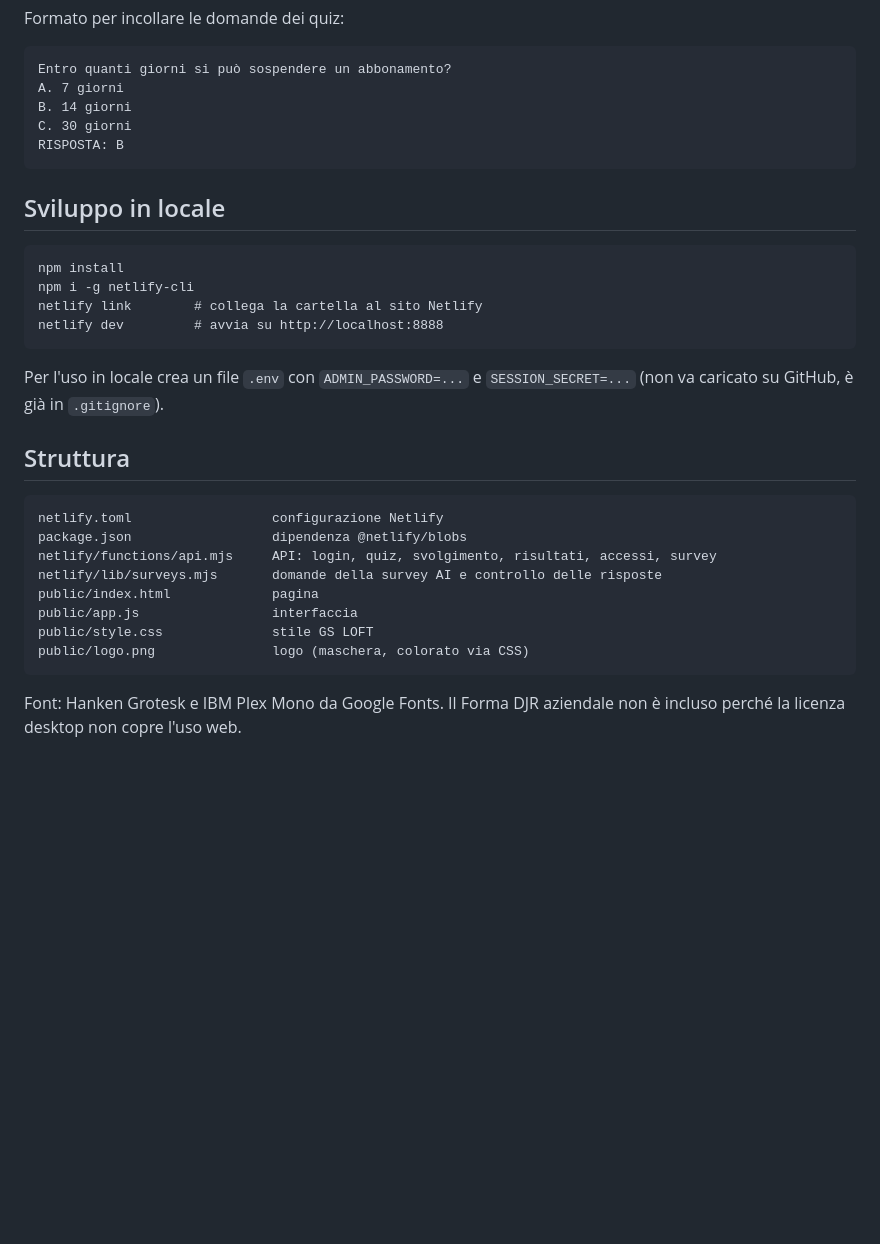
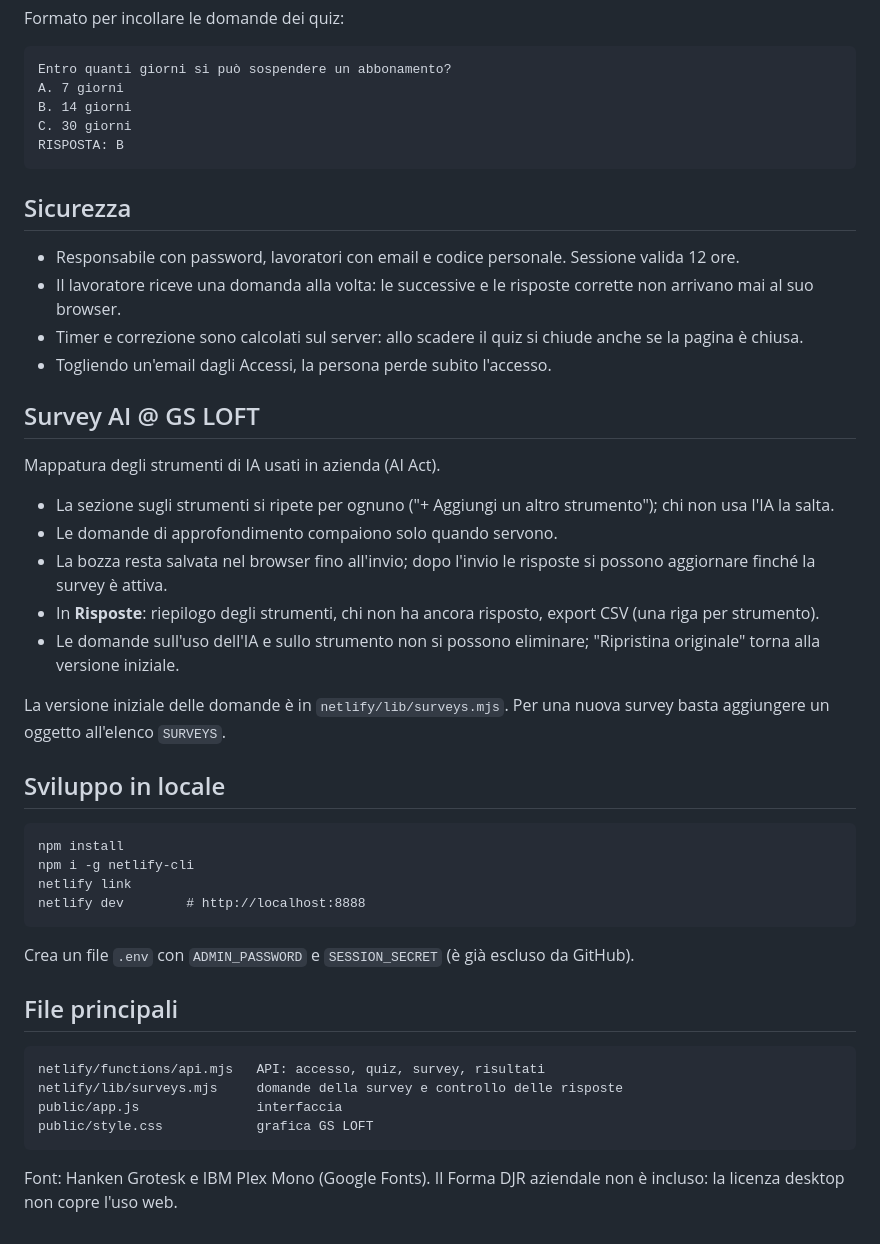
Before and after one commit to GS-Loft-Dev/PortaleQuiz, a Markdown page: README.md, the part around one of its changes. Rendered like a GitHub page; blank space fills up the shorter version.

````diff
--- a/README.md
+++ b/README.md
@@ -65,28 +35,43 @@ C. 30 giorni
 RISPOSTA: B
 ```
 
+## Sicurezza
+
+- Responsabile con password, lavoratori con email e codice personale. Sessione valida 12 ore.
+- Il lavoratore riceve una domanda alla volta: le successive e le risposte corrette non arrivano mai al suo browser.
+- Timer e correzione sono calcolati sul server: allo scadere il quiz si chiude anche se la pagina è chiusa.
+- Togliendo un'email dagli Accessi, la persona perde subito l'accesso.
+
+## Survey AI @ GS LOFT
+
+Mappatura degli strumenti di IA usati in azienda (AI Act).
+
+- La sezione sugli strumenti si ripete per ognuno ("+ Aggiungi un altro strumento"); chi non usa l'IA la salta.
+- Le domande di approfondimento compaiono solo quando servono.
+- La bozza resta salvata nel browser fino all'invio; dopo l'invio le risposte si possono aggiornare finché la survey è attiva.
+- In **Risposte**: riepilogo degli strumenti, chi non ha ancora risposto, export CSV (una riga per strumento).
+- Le domande sull'uso dell'IA e sullo strumento non si possono eliminare; "Ripristina originale" torna alla versione iniziale.
+
+La versione iniziale delle domande è in `netlify/lib/surveys.mjs`. Per una nuova survey basta aggiungere un oggetto all'elenco `SURVEYS`.
+
 ## Sviluppo in locale
 
 ```
 npm install
 npm i -g netlify-cli
-netlify link        # collega la cartella al sito Netlify
-netlify dev         # avvia su http://localhost:8888
+netlify link
+netlify dev        # http://localhost:8888
 ```
 
-Per l'uso in locale crea un file `.env` con `ADMIN_PASSWORD=...` e `SESSION_SECRET=...` (non va caricato su GitHub, è già in `.gitignore`).
+Crea un file `.env` con `ADMIN_PASSWORD` e `SESSION_SECRET` (è già escluso da GitHub).
 
-## Struttura
+## File principali
 
 ```
-netlify.toml                  configurazione Netlify
-package.json                  dipendenza @netlify/blobs
-netlify/functions/api.mjs     API: login, quiz, svolgimento, risultati, accessi, survey
-netlify/lib/surveys.mjs       domande della survey AI e controllo delle risposte
-public/index.html             pagina
-public/app.js                 interfaccia
-public/style.css              stile GS LOFT
-public/logo.png               logo (maschera, colorato via CSS)
+netlify/functions/api.mjs   API: accesso, quiz, survey, risultati
+netlify/lib/surveys.mjs     domande della survey e controllo delle risposte
+public/app.js               interfaccia
+public/style.css            grafica GS LOFT
 ```
 
-Font: Hanken Grotesk e IBM Plex Mono da Google Fonts. Il Forma DJR aziendale non è incluso perché la licenza desktop non copre l'uso web.
+Font: Hanken Grotesk e IBM Plex Mono (Google Fonts). Il Forma DJR aziendale non è incluso: la licenza desktop non copre l'uso web.
````
Also changed, not shown: other parts of README.md (+16 -46 lines).
